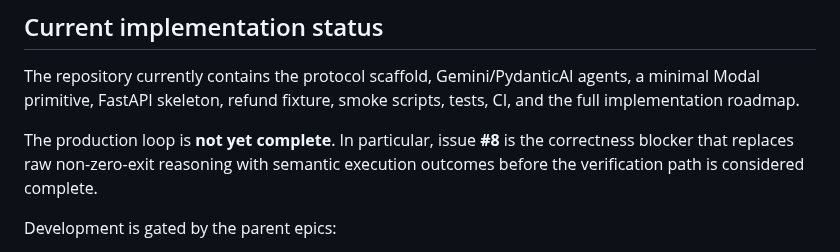
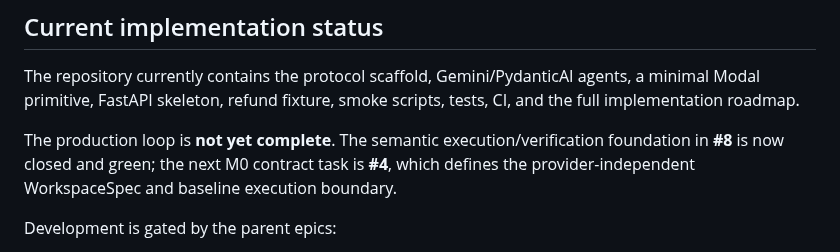
Before and after one commit to reverez/Tech-Europe-2026-PERJURY, a Markdown page: README.md, the part around the change. GitHub-like rendering.

Commit message:
docs: advance M0 status from #8 to #4

```diff
--- a/README.md
+++ b/README.md
@@ -76,7 +76,7 @@ defensible before/after mutation score
 
 The repository currently contains the protocol scaffold, Gemini/PydanticAI agents, a minimal Modal primitive, FastAPI skeleton, refund fixture, smoke scripts, tests, CI, and the full implementation roadmap.
 
-The production loop is **not yet complete**. In particular, issue **#8** is the correctness blocker that replaces raw non-zero-exit reasoning with semantic execution outcomes before the verification path is considered complete.
+The production loop is **not yet complete**. The semantic execution/verification foundation in **#8** is now closed and green; the next M0 contract task is **#4**, which defines the provider-independent WorkspaceSpec and baseline execution boundary.
 
 Development is gated by the parent epics:
 
```
